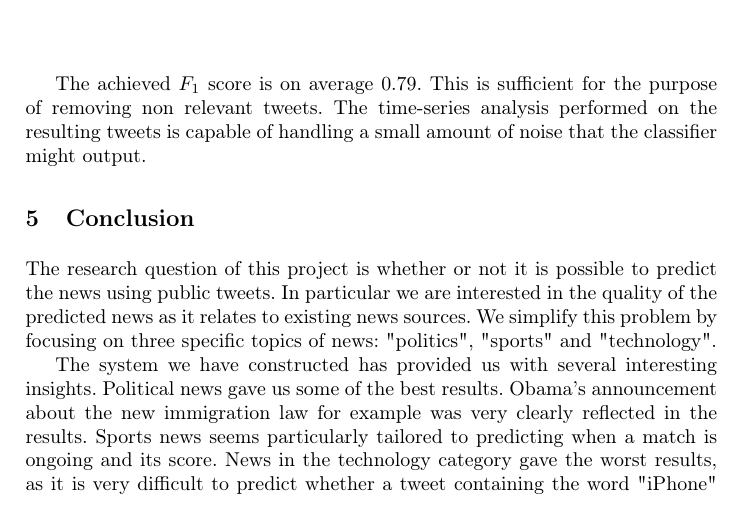
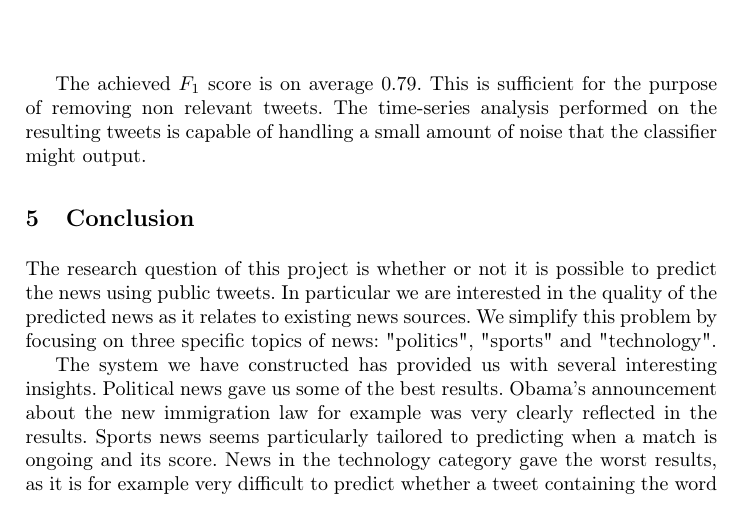
Before and after one commit to alialavia/bigdata, a LaTeX paper (report/milestone4/interimreport.tex): part of page 4 of 5, cut so that both start at the same text. Compiled offline with pdfLaTeX.

Commit message:
Added example of iPhone to conclusion

```diff
--- a/report/milestone4/interimreport.tex
+++ b/report/milestone4/interimreport.tex
@@ -108,7 +108,7 @@ The achieved $F_1$ score is on average 0.79. This is sufficient for the purpose
 \section{Conclusion}
 The research question of this project is whether or not it is possible to predict the news using public tweets. In particular we are interested in the quality of the predicted news as it relates to existing news sources. We simplify this problem by focusing on three specific topics of news: "politics", "sports" and "technology".
 
-The system we have constructed has provided us with several interesting insights. Political news gave us some of the best results. Obama's announcement about the new immigration law for example was very clearly reflected in the results. Sports news seems particularly tailored to predicting when a match is ongoing and its score. News in the technology category gave the worst results, as it is very difficult to predict whether a tweet containing the word "iPhone" is actually relevant (such as the release of the new iPhone) or not interesting at all (people complaining about their iPhones).
+The system we have constructed has provided us with several interesting insights. Political news gave us some of the best results. Obama's announcement about the new immigration law for example was very clearly reflected in the results. Sports news seems particularly tailored to predicting when a match is ongoing and its score. News in the technology category gave the worst results, as it is for example very difficult to predict whether a tweet containing the word "iPhone" is actually relevant (such as the release of the new iPhone) or not interesting at all (people complaining about their iPhones).
 
 During the construction of the system we encountered several difficulties. After installing spark on amazon EC2, we noticed that when running a simple map-reduce word count program on a large data set about 50\% of all tasks were failing and had to be restarted. As we were unsure what the cause of this problem was, we decided to do a clean install of Spark using Amazon's EMR. Because this Spark installation was specifically tailored for EMR, it worked much better and we had a 0\% failure rate on the tasks. Another difficulty was collecting enough training data. Getting twitter data is easy, but getting news-relevant twitter data is rather difficult. We settled for using the news agencies' twitter accounts as a source of training data. Overall we think more training data would have improved the solution quality. It was however difficult to obtain more training data as we exhausted all of the known large news agencies.
 
```
